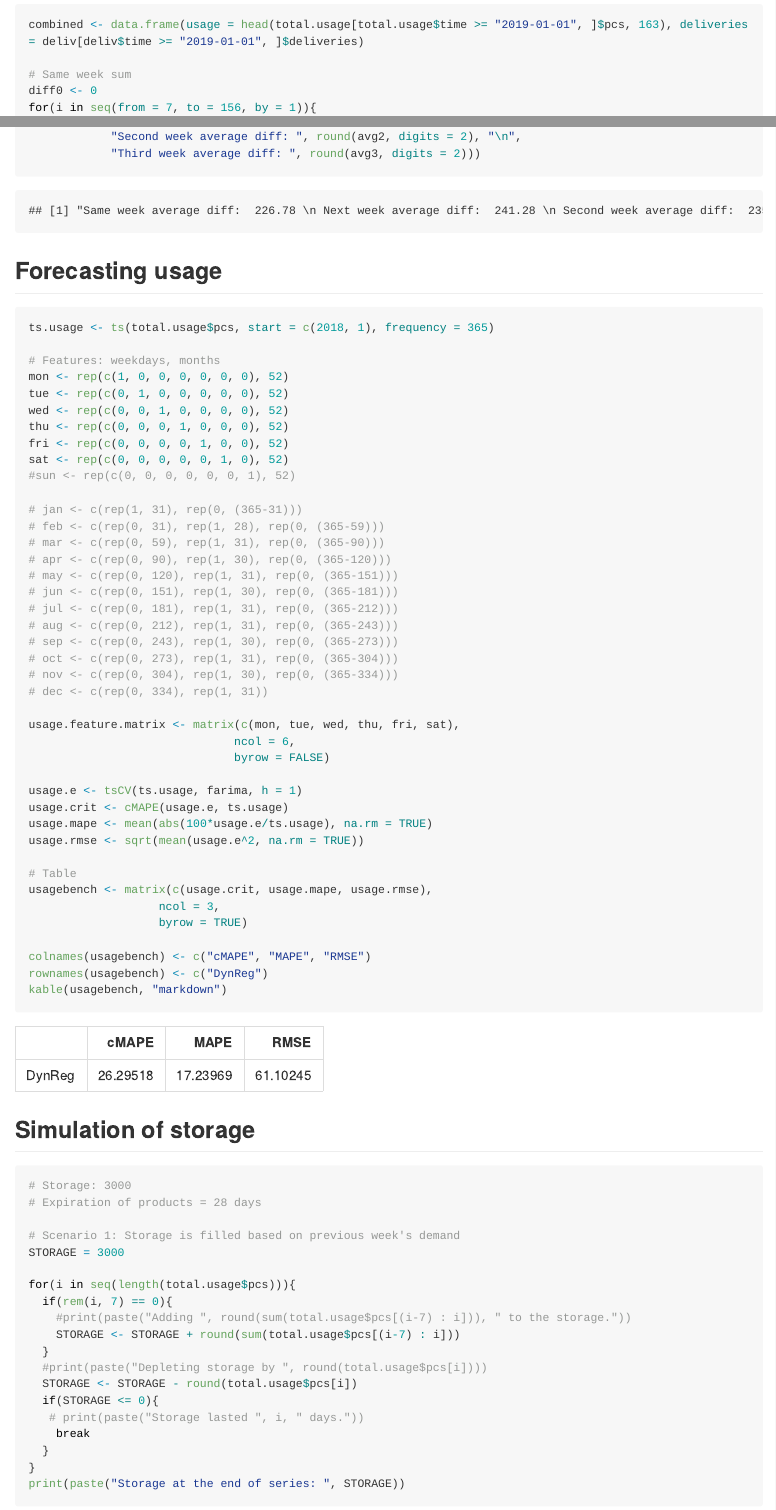
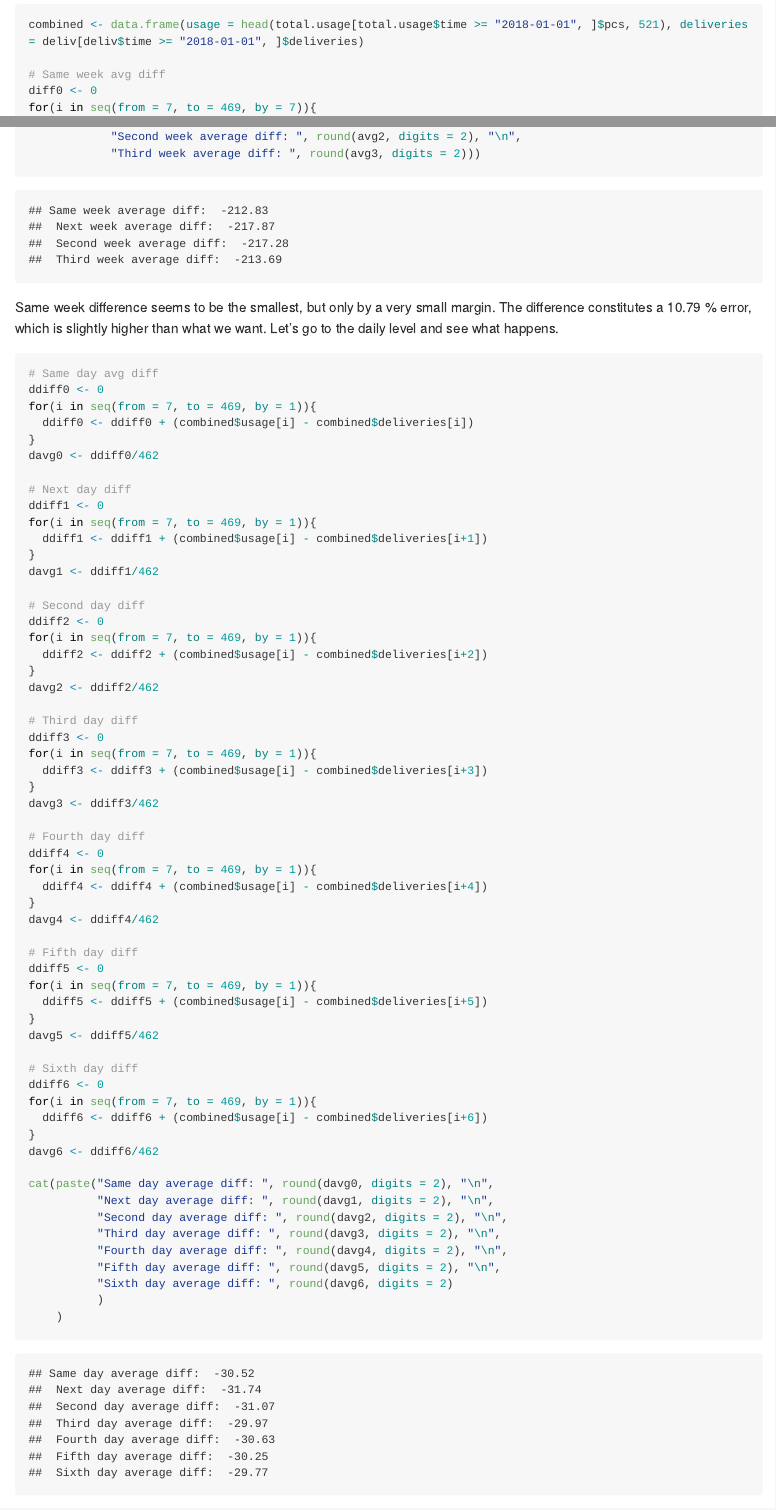
Before and after one commit to FRCBS/production_forecasts, an R Markdown document (src/ketju_usage_lab.Rmd): the page in a window 1100 px wide, from 9670 px down, and a second part further down, joined at a grey line. The pictures show the output file src/ketju_usage_lab.md that the author committed with the source, drawn offline in the style of GitHub; long lines of code are wrapped.

Commit message:
fix diffs

````diff
--- a/src/ketju_usage_lab.Rmd
+++ b/src/ketju_usage_lab.Rmd
@@ -345 +343,0 @@ ggplot() +
-combined <- data.frame(usage = head(total.usage[total.usage$time >= "2019-01-01", ]$pcs, 163), deliveries = deliv[deliv$time >= "2019-01-01", ]$deliveries)
@@ -346,4 +345,5 @@ combined <- data.frame(usage = head(total.usage[total.usage$time >= "2019-01-01"
+combined <- data.frame(usage = head(total.usage[total.usage$time >= "2018-01-01", ]$pcs, 521), deliveries = deliv[deliv$time >= "2018-01-01", ]$deliveries)
 
-# Same week sum
+# Same week avg diff
 diff0 <- 0
-for(i in seq(from = 7, to = 156, by = 1)){
+for(i in seq(from = 7, to = 469, by = 7)){
@@ -379,3 +381,65 @@ print(paste("Same week average diff: ", round(avg0, digits = 2), "\n",
+Same week difference seems to be the smallest, but only by a very small margin. The difference constitutes a 10.79 % error, which is slightly higher than what we want. Let's go to the daily level and see what happens.
+
+```{r daily_diffs}
+
+# Same day avg diff
+ddiff0 <- 0
+for(i in seq(from = 7, to = 469, by = 1)){
+  ddiff0 <- ddiff0 + (combined$usage[i] - combined$deliveries[i])
+}
+davg0 <- ddiff0/462
+
+# Next day diff
+ddiff1 <- 0
+for(i in seq(from = 7, to = 469, by = 1)){
+  ddiff1 <- ddiff1 + (combined$usage[i] - combined$deliveries[i+1])
+}
+davg1 <- ddiff1/462
+
+# Second day diff
+ddiff2 <- 0
+for(i in seq(from = 7, to = 469, by = 1)){
+  ddiff2 <- ddiff2 + (combined$usage[i] - combined$deliveries[i+2])
+}
+davg2 <- ddiff2/462
+
+# Third day diff
+ddiff3 <- 0
+for(i in seq(from = 7, to = 469, by = 1)){
+  ddiff3 <- ddiff3 + (combined$usage[i] - combined$deliveries[i+3])
+}
+davg3 <- ddiff3/462
+
+# Fourth day diff
+ddiff4 <- 0
+for(i in seq(from = 7, to = 469, by = 1)){
+  ddiff4 <- ddiff4 + (combined$usage[i] - combined$deliveries[i+4])
+}
+davg4 <- ddiff4/462
+
+# Fifth day diff
+ddiff5 <- 0
+for(i in seq(from = 7, to = 469, by = 1)){
+  ddiff5 <- ddiff5 + (combined$usage[i] - combined$deliveries[i+5])
+}
+davg5 <- ddiff5/462
+
+# Sixth day diff
+ddiff6 <- 0
+for(i in seq(from = 7, to = 469, by = 1)){
+  ddiff6 <- ddiff6 + (combined$usage[i] - combined$deliveries[i+6])
+}
+davg6 <- ddiff6/462
+
+cat(paste("Same day average diff: ", round(davg0, digits = 2), "\n",
+          "Next day average diff: ", round(davg1, digits = 2), "\n",
+          "Second day average diff: ", round(davg2, digits = 2), "\n",
+          "Third day average diff: ", round(davg3, digits = 2), "\n",
+          "Fourth day average diff: ", round(davg4, digits = 2), "\n",
+          "Fifth day average diff: ", round(davg5, digits = 2), "\n",
+          "Sixth day average diff: ", round(davg6, digits = 2)
+          )
+    )
 ```
 
 
````
Also changed, not shown: src/ketju_usage_lab.md, src/ketju_usage_lab.Rmd (28 more changed lines).
